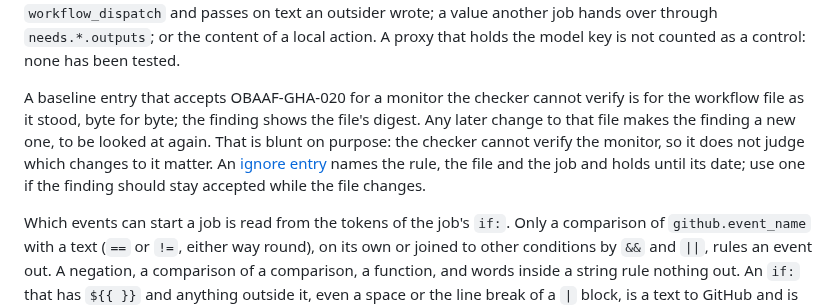
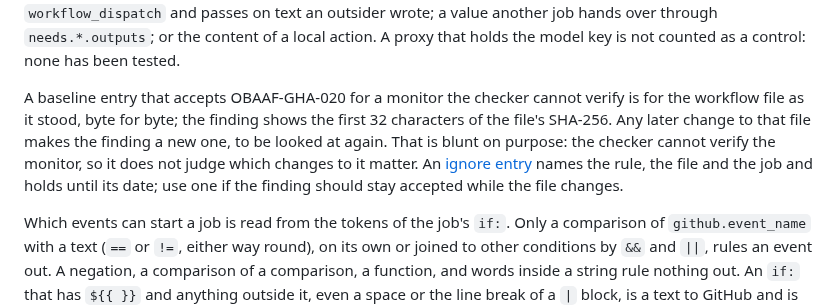
Before and after one commit to Obaaf/OBAAF, a Markdown page: docs/checker-configuration.md, the part around the change. Drawn GitHub-style.

```diff
--- a/docs/checker-configuration.md
+++ b/docs/checker-configuration.md
@@ -174,7 +174,7 @@ What each control is, and what the checker reads to decide it:
 
 What the third control does not read, so that "verified" is not taken for more than it is. Its name says what it covers: the events, the checkout steps and the event fields. It does not cover what a script, an action other than `actions/checkout` or the agent itself fetches while the job runs (issue text fetched with `gh`, a web page, a pull request fetched by a command the checker does not know); a workflow that starts this one with `workflow_dispatch` and passes on text an outsider wrote; a value another job hands over through `needs.*.outputs`; or the content of a local action. A proxy that holds the model key is not counted as a control: none has been tested.
 
-A baseline entry that accepts OBAAF-GHA-020 for a monitor the checker cannot verify is for the workflow file as it stood, byte for byte; the finding shows the file's digest. Any later change to that file makes the finding a new one, to be looked at again. That is blunt on purpose: the checker cannot verify the monitor, so it does not judge which changes to it matter. An [ignore entry](#ignore) names the rule, the file and the job and holds until its date; use one if the finding should stay accepted while the file changes.
+A baseline entry that accepts OBAAF-GHA-020 for a monitor the checker cannot verify is for the workflow file as it stood, byte for byte; the finding shows the first 32 characters of the file's SHA-256. Any later change to that file makes the finding a new one, to be looked at again. That is blunt on purpose: the checker cannot verify the monitor, so it does not judge which changes to it matter. An [ignore entry](#ignore) names the rule, the file and the job and holds until its date; use one if the finding should stay accepted while the file changes.
 
 Which events can start a job is read from the tokens of the job's `if:`. Only a comparison of `github.event_name` with a text (`==` or `!=`, either way round), on its own or joined to other conditions by `&&` and `||`, rules an event out. A negation, a comparison of a comparison, a function, and words inside a string rule nothing out. An `if:` that has `${{ }}` and anything outside it, even a space or the line break of a `|` block, is a text to GitHub and is always true, so it rules nothing out either. In a workflow that other workflows call, `github.event_name` is the caller's event, so no test rules `workflow_call` out. A job that needs another job is limited to the events that job runs on, unless its `if:` has `always(`, `failure(` or `cancelled(` anywhere in it, or `success()` anywhere but as one of the conditions joined by `&&`.
 
```
Also changed, not shown: CHANGELOG.md (+1 -1 lines).
